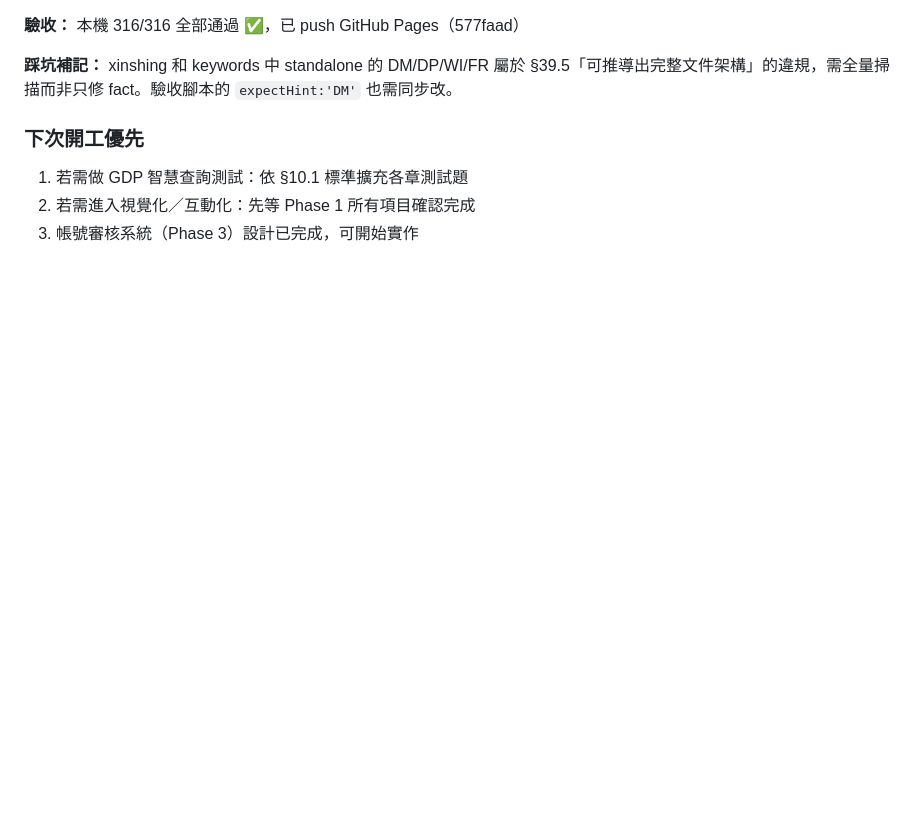
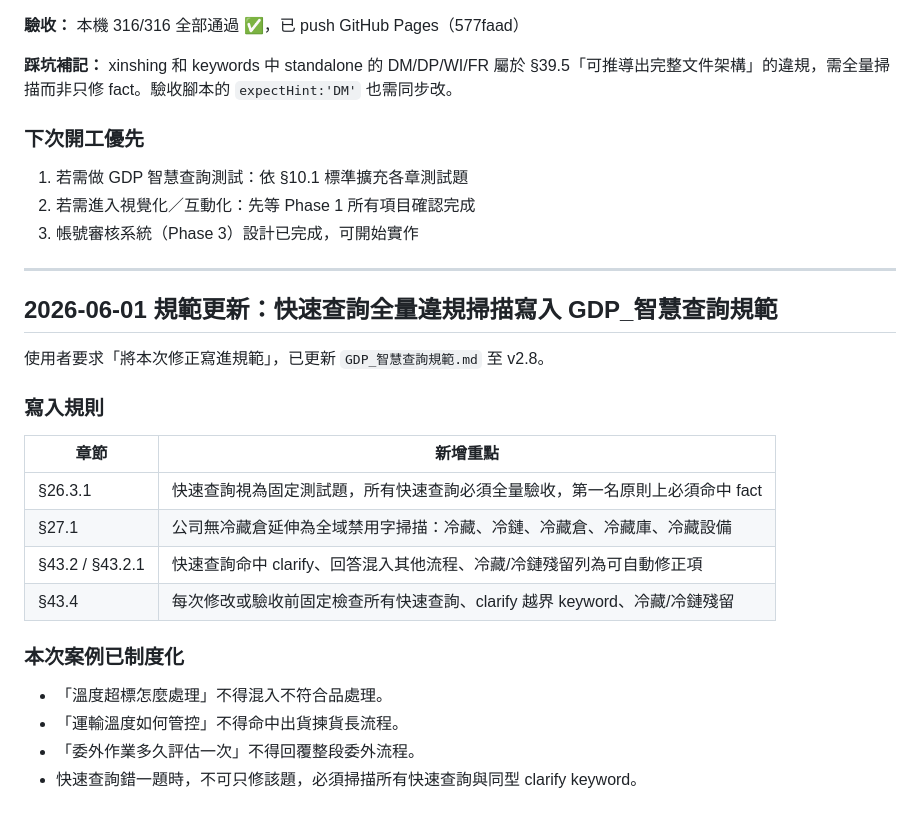
Before and after one commit to N1116839/xinshing-gdp-training, a Markdown page: HANDOFF.md, the part around the change. GitHub-like rendering; blank space fills up the shorter version.

```diff
--- a/HANDOFF.md
+++ b/HANDOFF.md
@@ -1782,3 +1782,23 @@ https://n1116839.github.io/xinshing-gdp-training/
 1. 若需做 GDP 智慧查詢測試：依 §10.1 標準擴充各章測試題
 2. 若需進入視覺化／互動化：先等 Phase 1 所有項目確認完成
 3. 帳號審核系統（Phase 3）設計已完成，可開始實作
+
+---
+
+## 2026-06-01 規範更新：快速查詢全量違規掃描寫入 GDP_智慧查詢規範
+
+使用者要求「將本次修正寫進規範」，已更新 `GDP_智慧查詢規範.md` 至 v2.8。
+
+### 寫入規則
+| 章節 | 新增重點 |
+|------|----------|
+| §26.3.1 | 快速查詢視為固定測試題，所有快速查詢必須全量驗收，第一名原則上必須命中 fact |
+| §27.1 | 公司無冷藏倉延伸為全域禁用字掃描：冷藏、冷鏈、冷藏倉、冷藏庫、冷藏設備 |
+| §43.2 / §43.2.1 | 快速查詢命中 clarify、回答混入其他流程、冷藏/冷鏈殘留列為可自動修正項 |
+| §43.4 | 每次修改或驗收前固定檢查所有快速查詢、clarify 越界 keyword、冷藏/冷鏈殘留 |
+
+### 本次案例已制度化
+- 「溫度超標怎麼處理」不得混入不符合品處理。
+- 「運輸溫度如何管控」不得命中出貨揀貨長流程。
+- 「委外作業多久評估一次」不得回覆整段委外流程。
+- 快速查詢錯一題時，不可只修該題，必須掃描所有快速查詢與同型 clarify keyword。
```
Also changed, not shown: GDP_智慧查詢規範.md (+26 -3 lines).
